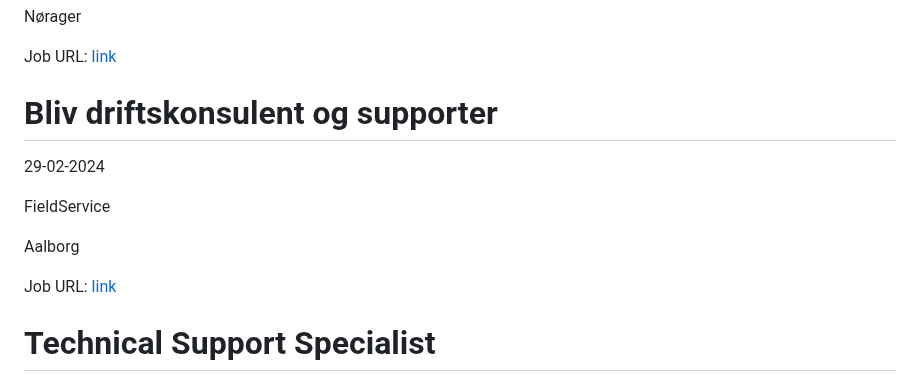
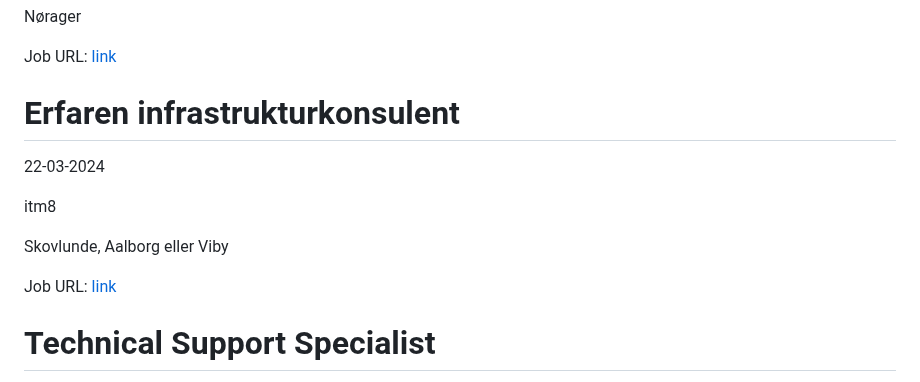
Before and after one commit to researchersec/jobscraper, a Markdown page: it/README.md, the part around one of its changes. Rendered like a GitHub page.

Commit message:
Auto scrape and update it/README.md

```diff
--- a/it/README.md
+++ b/it/README.md
@@ -8,10 +8,10 @@ Nørager
 Job URL: [link](https://www.jobindex.dk/jobannonce/504176/it-supporter-fuldtid)
 
 
-# Bliv driftskonsulent og supporter
-29-02-2024
+# Erfaren infrastrukturkonsulent
+22-03-2024
 
-FieldService
+itm8
 
-Aalborg
+Skovlunde, Aalborg eller Viby
 
```
Also changed, not shown: other parts of it/README.md (+1 -1 lines).
